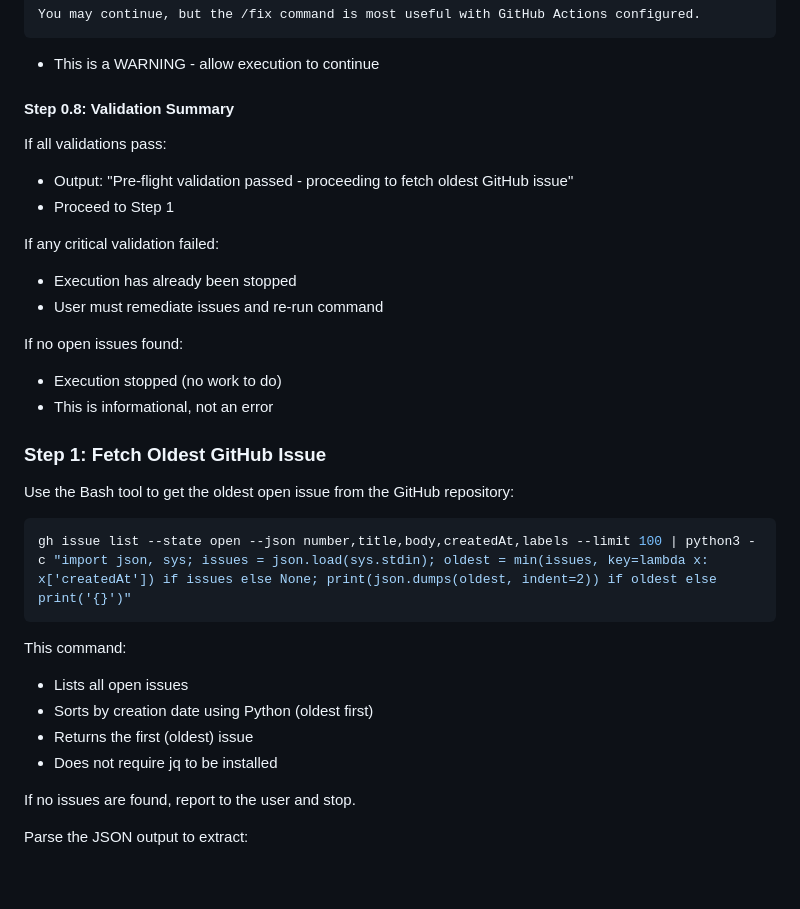
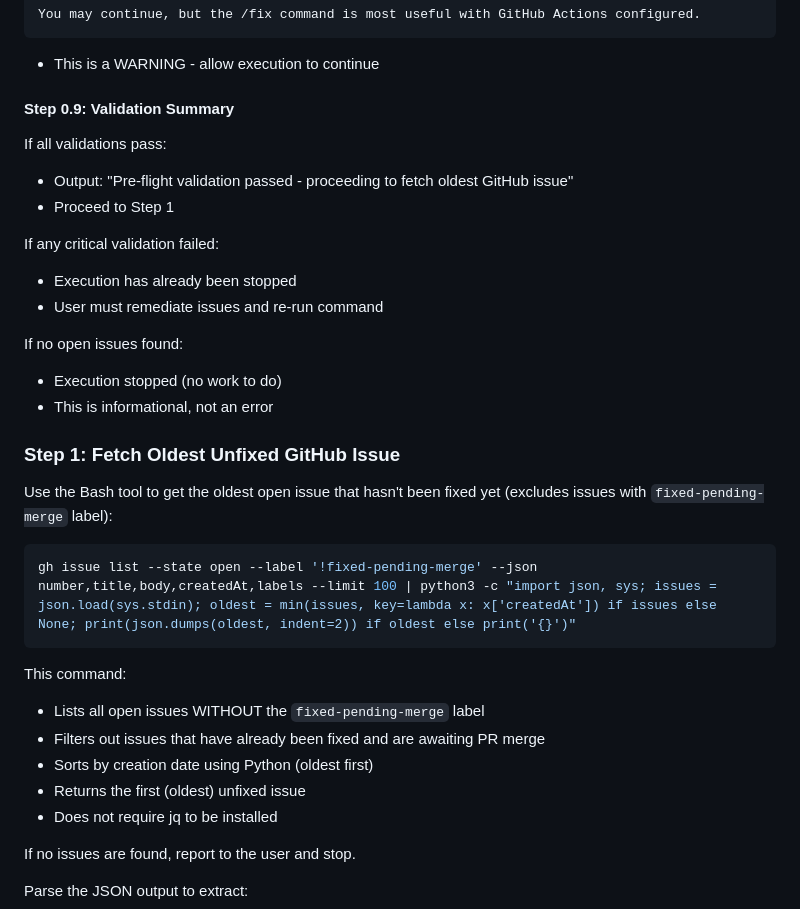
Before and after one commit to EdenCoNz/architecture, a Markdown page: .claude/commands/fix.md, the part around one of its changes. Rendered like a GitHub page; blank space fills up the shorter version.

````diff
--- a/.claude/commands/fix.md
+++ b/.claude/commands/fix.md
@@ -246,7 +294,7 @@ You may continue, but the /fix command is most useful with GitHub Actions config
 ```
 - This is a WARNING - allow execution to continue
 
-#### Step 0.8: Validation Summary
+#### Step 0.9: Validation Summary
 
 If all validations pass:
 - Output: "Pre-flight validation passed - proceeding to fetch oldest GitHub issue"
@@ -260,18 +308,19 @@ If no open issues found:
 - Execution stopped (no work to do)
 - This is informational, not an error
 
-### Step 1: Fetch Oldest GitHub Issue
+### Step 1: Fetch Oldest Unfixed GitHub Issue
 
-Use the Bash tool to get the oldest open issue from the GitHub repository:
+Use the Bash tool to get the oldest open issue that hasn't been fixed yet (excludes issues with `fixed-pending-merge` label):
 
 ```bash
-gh issue list --state open --json number,title,body,createdAt,labels --limit 100 | python3 -c "import json, sys; issues = json.load(sys.stdin); oldest = min(issues, key=lambda x: x['createdAt']) if issues else None; print(json.dumps(oldest, indent=2)) if oldest else print('{}')"
+gh issue list --state open --label '!fixed-pending-merge' --json number,title,body,createdAt,labels --limit 100 | python3 -c "import json, sys; issues = json.load(sys.stdin); oldest = min(issues, key=lambda x: x['createdAt']) if issues else None; print(json.dumps(oldest, indent=2)) if oldest else print('{}')"
 ```
 
 This command:
-- Lists all open issues
+- Lists all open issues WITHOUT the `fixed-pending-merge` label
+- Filters out issues that have already been fixed and are awaiting PR merge
 - Sorts by creation date using Python (oldest first)
-- Returns the first (oldest) issue
+- Returns the first (oldest) unfixed issue
 - Does not require jq to be installed
 
 If no issues are found, report to the user and stop.
````
Also changed, not shown: other parts of .claude/commands/fix.md (+100 -25 lines).
